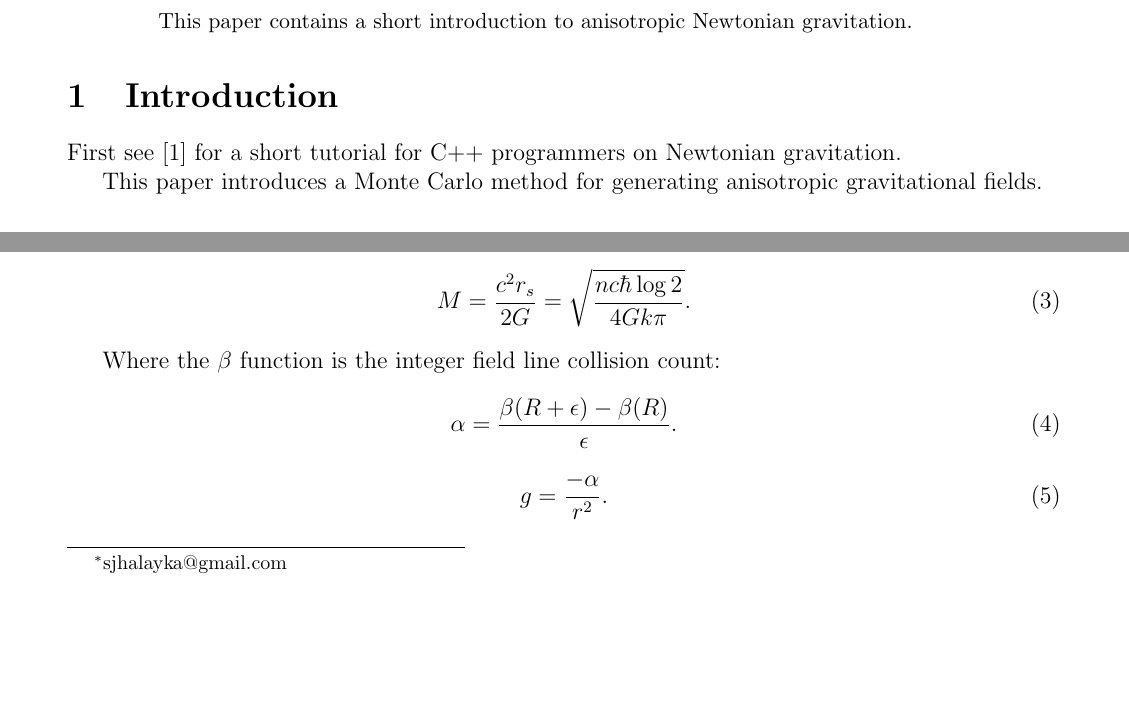
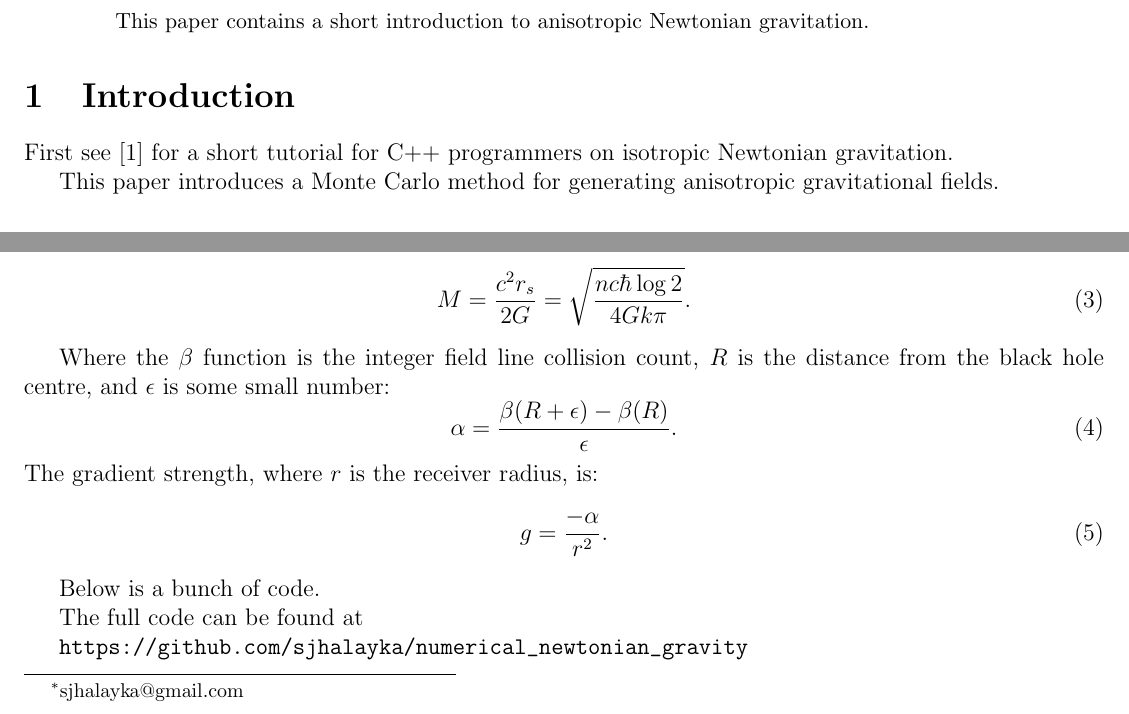
Before and after one commit to sjhalayka/papers, a LaTeX paper (numerical_anisotropic_newtonian_gravitation/bezier_escape.tex): two parts of page 1 of 6 before the commit and two parts of page 1 of 5 after it, joined at a grey line, cut so that both start at the same text, the shorter picture padded with empty space. Compiled offline with pdfLaTeX.

Commit message:
Add files via upload

```diff
--- a/numerical_anisotropic_newtonian_gravitation/bezier_escape.tex
+++ b/numerical_anisotropic_newtonian_gravitation/bezier_escape.tex
@@ -12,7 +12,7 @@
 \usepackage{setspace}
 \usepackage{amsmath}
 \usepackage{url}
-\usepackage[margin=0.8in]{geometry}
+\usepackage[margin=0.5in]{geometry}
 \usepackage{listings}
 
 
@@ -46,7 +46,7 @@ This paper contains a short introduction to anisotropic Newtonian gravitation.
 
 \section{Introduction}
 
-First see \cite{halayka} for a short tutorial for C++ programmers on Newtonian gravitation.
+First see \cite{halayka} for a short tutorial for C++ programmers on isotropic Newtonian gravitation.
 
 This paper introduces a Monte Carlo method for generating anisotropic gravitational fields.
 
@@ -65,14 +65,21 @@ and the mass of the Schwarzschild black hole is
 M = \frac{c^2 r_s}{2 G} = \sqrt{\frac{n c \hbar \log 2}{4 G k \pi}}.
 \end{equation}
 
-Where the $\beta$ function is the integer field line collision count:
+Where the $\beta$ function is the integer field line collision count, $R$ is the distance from the black hole centre, and $\epsilon$ is some small number:
 \begin{equation}
 \alpha = \frac{\beta(R + \epsilon) - \beta(R)}{\epsilon}.
 \end{equation}
+The gradient strength, where $r$ is the receiver radius, is:
 \begin{equation}
 g = \frac{-\alpha}{r^2}.
 \end{equation}
 
+
+Below is a bunch of code.
+
+The full code can be found at
+
+\url{https://github.com/sjhalayka/numerical_newtonian_gravity}
 
 
 \begin{lstlisting}
```
Also changed, not shown: numerical_anisotropic_newtonian_gravitation/bezier_escape.pdf.
